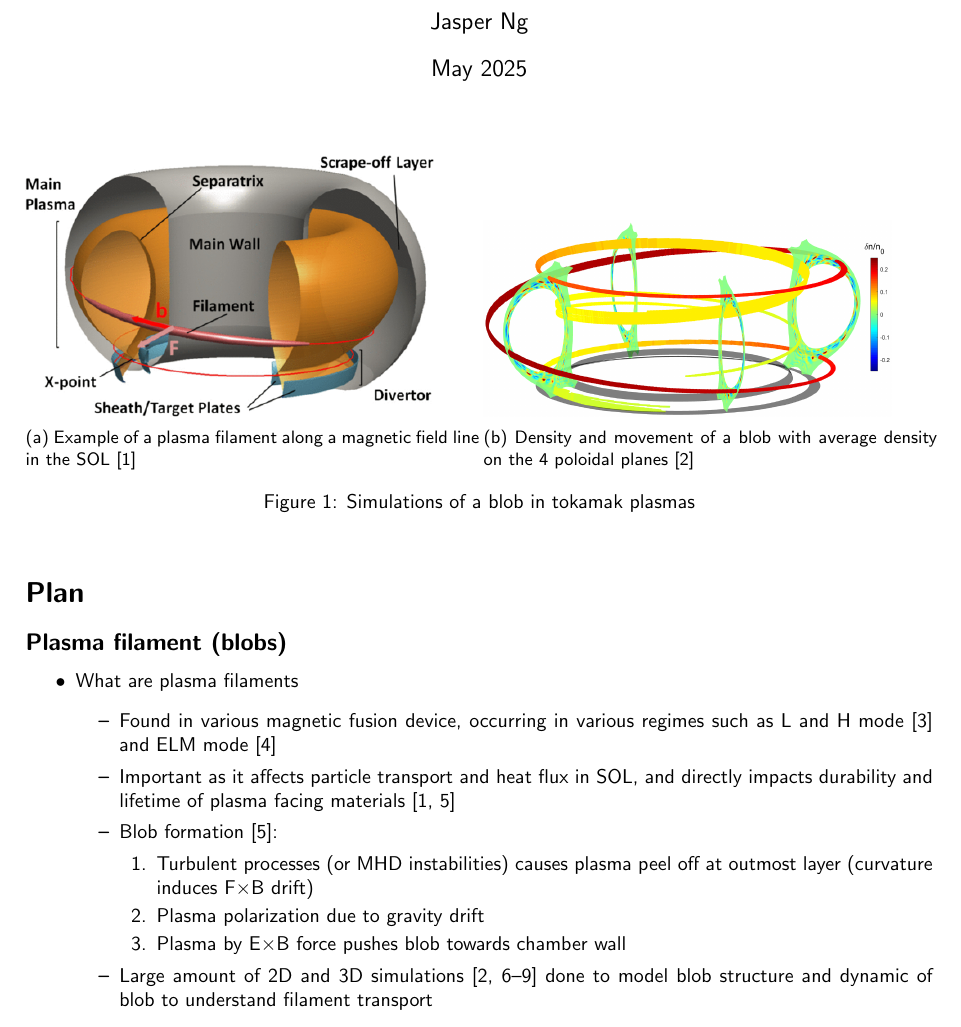
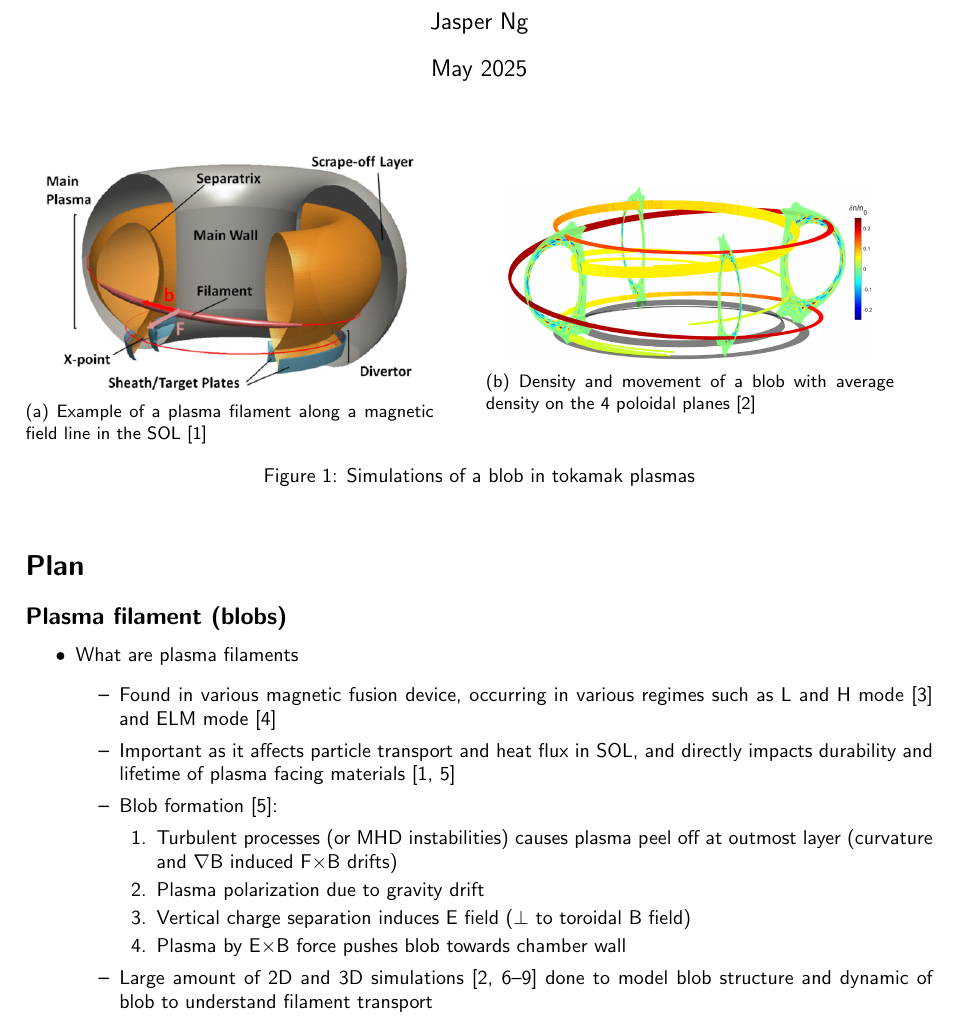
Before and after one commit to wxj512/Dissertation-Project, a LaTeX document (Lit_rev/Lit_rev.tex): part of page 1 of 2, cut so that both start at the same text. Compiled offline with pdfLaTeX.

Commit message:
Updates from Overleaf

```diff
--- a/Lit_rev/Lit_rev.tex
+++ b/Lit_rev/Lit_rev.tex
@@ -24,12 +24,14 @@
 \maketitle
 
 \begin{figure}[h]
-    \begin{subfigure}{0.5\textwidth}
+    \begin{subfigure}[c]{0.45\linewidth}
+    \centering
     \includegraphics[width=0.9\linewidth]{Fig1_plasma_filament.png}
     \normalsize{\caption{Example of a plasma filament along a magnetic field line in the SOL \cite{carralero_experimental_2015}}}
     \label{fig:fig1}
-    \end{subfigure}
-    \begin{subfigure}{0.5\textwidth}
+    \end{subfigure}\hspace{0.05\linewidth}
+    \begin{subfigure}[c]{0.45\linewidth}
+    \centering
     \includegraphics[width=0.9\linewidth]{Fig2_blob_movement.png}
     \normalsize{\caption{Density and movement of a blob with average density on the 4 poloidal planes \cite{nespoli_3d_2019}}}
     \label{fig:fig2}
@@ -46,8 +48,9 @@
         \item Important as it affects particle transport and heat flux in SOL, and directly impacts durability and lifetime of plasma facing materials \cite{carralero_experimental_2015, krasheninnikov_recent_2008}
         \item Blob formation \cite{krasheninnikov_recent_2008}:
         \begin{enumerate}
-            \item Turbulent processes (or MHD instabilities) causes plasma peel off at outmost layer (curvature induces F$\times$B drift)
+            \item Turbulent processes (or MHD instabilities) causes plasma peel off at outmost layer (curvature and $\nabla$B induced F$\times$B drifts)
             \item Plasma polarization due to gravity drift
+            \item Vertical charge separation induces E field ($\perp$ to toroidal B field)
             \item Plasma by E$\times$B force pushes blob towards chamber wall
         \end{enumerate}
         \item Large amount of 2D and 3D simulations \cite{omotani_effects_2015, easy_three_2014, nespoli_3d_2019, garcia_mechanism_2005, shanahan_fluid_2018} done to model blob structure and dynamic of blob to understand filament transport
```
